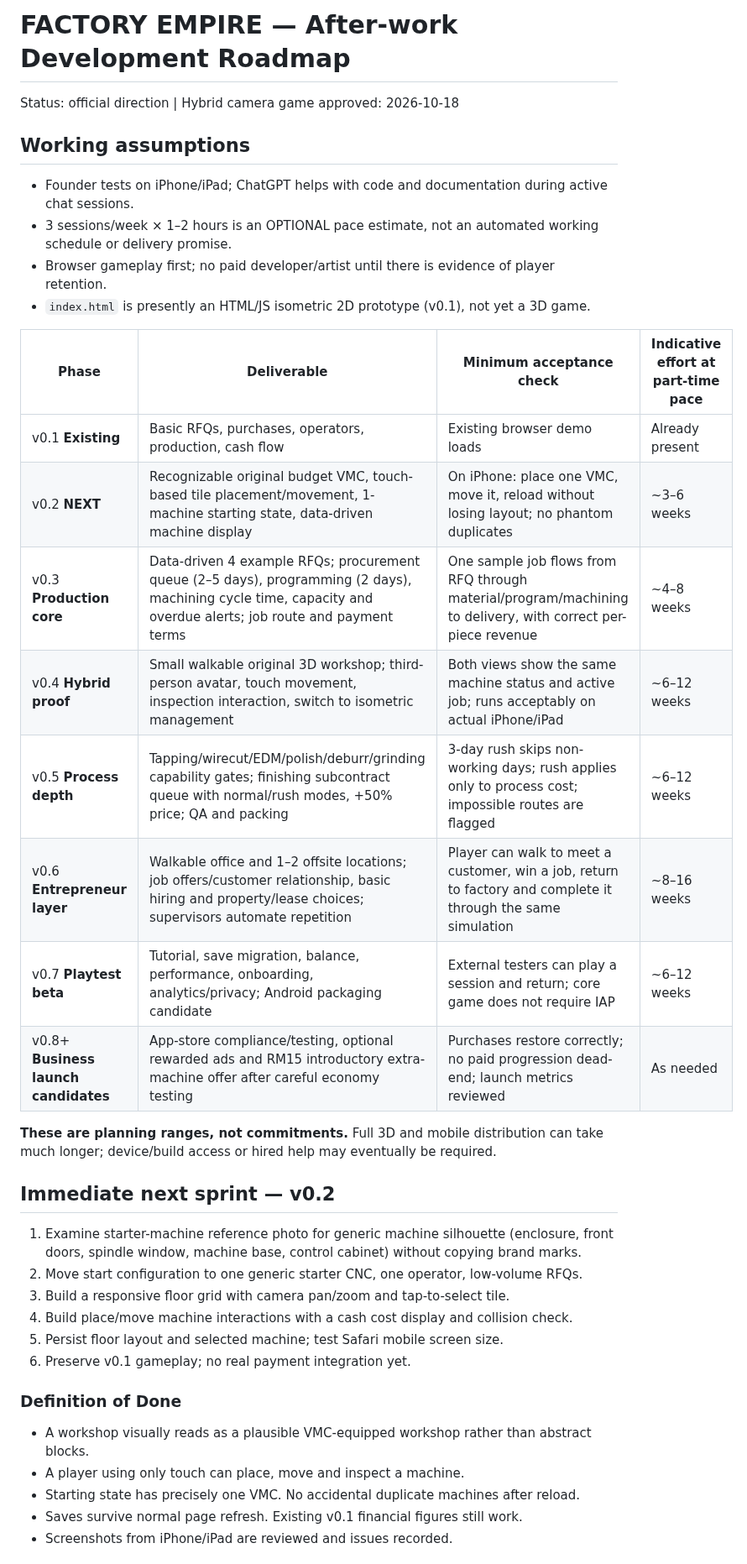
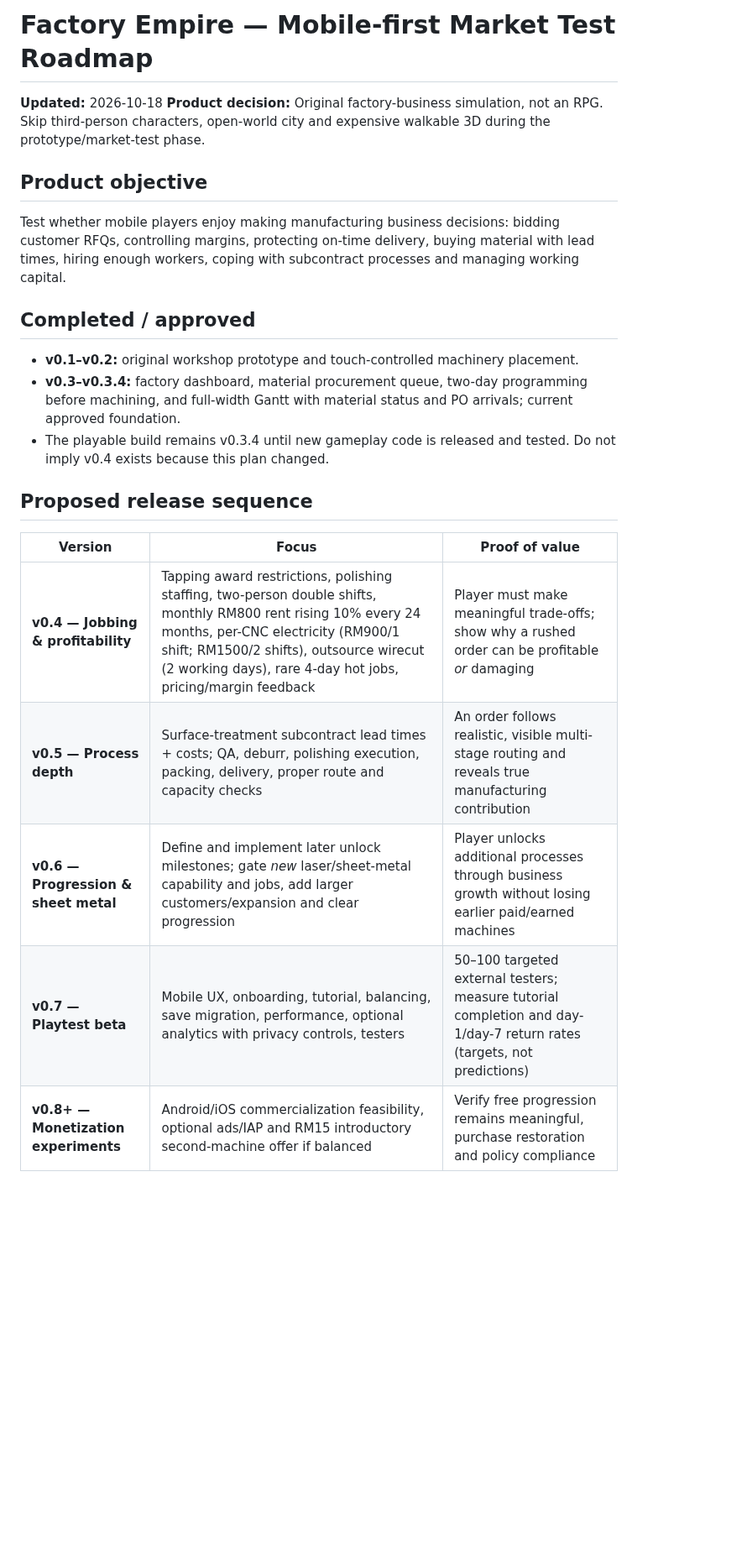
Before and after one commit to lohzhi27-gif/factory-empire, a Markdown page: docs/DEVELOPMENT_ROADMAP.md, the part around one of its changes. Shown at 84% size. Drawn GitHub-style; blank space fills up the shorter version.

```diff
--- a/docs/DEVELOPMENT_ROADMAP.md
+++ b/docs/DEVELOPMENT_ROADMAP.md
@@ -1,37 +1,23 @@
-# FACTORY EMPIRE — After-work Development Roadmap
-Status: official direction | Hybrid camera game approved: 2026-10-18
+# Factory Empire — Mobile-first Market Test Roadmap
 
-## Working assumptions
-- Founder tests on iPhone/iPad; ChatGPT helps with code and documentation during active chat sessions.
-- 3 sessions/week × 1–2 hours is an OPTIONAL pace estimate, not an automated working schedule or delivery promise.
-- Browser gameplay first; no paid developer/artist until there is evidence of player retention.
-- `index.html` is presently an HTML/JS isometric 2D prototype (v0.1), not yet a 3D game.
+**Updated:** 2026-10-18
+**Product decision:** Original factory-business simulation, not an RPG. Skip third-person characters, open-world city and expensive walkable 3D during the prototype/market-test phase.
 
-| Phase | Deliverable | Minimum acceptance check | Indicative effort at part-time pace |
-|---|---|---|---|
-| v0.1 **Existing** | Basic RFQs, purchases, operators, production, cash flow | Existing browser demo loads | Already present |
-| v0.2 **NEXT** | Recognizable original budget VMC, touch-based tile placement/movement, 1-machine starting state, data-driven machine display | On iPhone: place one VMC, move it, reload without losing layout; no phantom duplicates | ~3–6 weeks |
-| v0.3 **Production core** | Data-driven 4 example RFQs; procurement queue (2–5 days), programming (2 days), machining cycle time, capacity and overdue alerts; job route and payment terms | One sample job flows from RFQ through material/program/machining to delivery, with correct per-piece revenue | ~4–8 weeks |
-| v0.4 **Hybrid proof** | Small walkable original 3D workshop; third-person avatar, touch movement, inspection interaction, switch to isometric management | Both views show the same machine status and active job; runs acceptably on actual iPhone/iPad | ~6–12 weeks |
-| v0.5 **Process depth** | Tapping/wirecut/EDM/polish/deburr/grinding capability gates; finishing subcontract queue with normal/rush modes, +50% price; QA and packing | 3-day rush skips non-working days; rush applies only to process cost; impossible routes are flagged | ~6–12 weeks |
-| v0.6 **Entrepreneur layer** | Walkable office and 1–2 offsite locations; job offers/customer relationship, basic hiring and property/lease choices; supervisors automate repetition | Player can walk to meet a customer, win a job, return to factory and complete it through the same simulation | ~8–16 weeks |
-| v0.7 **Playtest beta** | Tutorial, save migration, balance, performance, onboarding, analytics/privacy; Android packaging candidate | External testers can play a session and return; core game does not require IAP | ~6–12 weeks |
-| v0.8+ **Business launch candidates** | App-store compliance/testing, optional rewarded ads and RM15 introductory extra-machine offer after careful economy testing | Purchases restore correctly; no paid progression dead-end; launch metrics reviewed | As needed |
+## Product objective
+Test whether mobile players enjoy making manufacturing business decisions: bidding customer RFQs, controlling margins, protecting on-time delivery, buying material with lead times, hiring enough workers, coping with subcontract processes and managing working capital.
 
-**These are planning ranges, not commitments.** Full 3D and mobile distribution can take much longer; device/build access or hired help may eventually be required.
+## Completed / approved
+- **v0.1–v0.2:** original workshop prototype and touch-controlled machinery placement.
+- **v0.3–v0.3.4:** factory dashboard, material procurement queue, two-day programming before machining, and full-width Gantt with material status and PO arrivals; current approved foundation.
+- The playable build remains v0.3.4 until new gameplay code is released and tested. Do not imply v0.4 exists because this plan changed.
 
-## Immediate next sprint — v0.2
-1. Examine starter-machine reference photo for generic machine silhouette (enclosure, front doors, spindle window, machine base, control cabinet) without copying brand marks.
-2. Move start configuration to one generic starter CNC, one operator, low-volume RFQs.
-3. Build a responsive floor grid with camera pan/zoom and tap-to-select tile.
-4. Build place/move machine interactions with a cash cost display and collision check.
-5. Persist floor layout and selected machine; test Safari mobile screen size.
-6. Preserve v0.1 gameplay; no real payment integration yet.
+## Proposed release sequence
 
-### Definition of Done
-- A workshop visually reads as a plausible VMC-equipped workshop rather than abstract blocks.
-- A player using only touch can place, move and inspect a machine.
-- Starting state has precisely one VMC. No accidental duplicate machines after reload.
-- Saves survive normal page refresh. Existing v0.1 financial figures still work.
-- Screenshots from iPhone/iPad are reviewed and issues recorded.
+| Version | Focus | Proof of value |
+|---|---|---|
+| **v0.4 — Jobbing & profitability** | Tapping award restrictions, polishing staffing, two-person double shifts, monthly RM800 rent rising 10% every 24 months, per-CNC electricity (RM900/1 shift; RM1500/2 shifts), outsource wirecut (2 working days), rare 4-day hot jobs, pricing/margin feedback | Player must make meaningful trade-offs; show why a rushed order can be profitable *or* damaging |
+| **v0.5 — Process depth** | Surface-treatment subcontract lead times + costs; QA, deburr, polishing execution, packing, delivery, proper route and capacity checks | An order follows realistic, visible multi-stage routing and reveals true manufacturing contribution |
+| **v0.6 — Progression & sheet metal** | Define and implement later unlock milestones; gate *new* laser/sheet-metal capability and jobs, add larger customers/expansion and clear progression | Player unlocks additional processes through business growth without losing earlier paid/earned machines |
+| **v0.7 — Playtest beta** | Mobile UX, onboarding, tutorial, balancing, save migration, performance, optional analytics with privacy controls, testers | 50–100 targeted external testers; measure tutorial completion and day-1/day-7 return rates (targets, not predictions) |
+| **v0.8+ — Monetization experiments** | Android/iOS commercialization feasibility, optional ads/IAP and RM15 introductory second-machine offer if balanced | Verify free progression remains meaningful, purchase restoration and policy compliance |
 
```
Also changed, not shown: other parts of docs/DEVELOPMENT_ROADMAP.md (+33 -21 lines).
